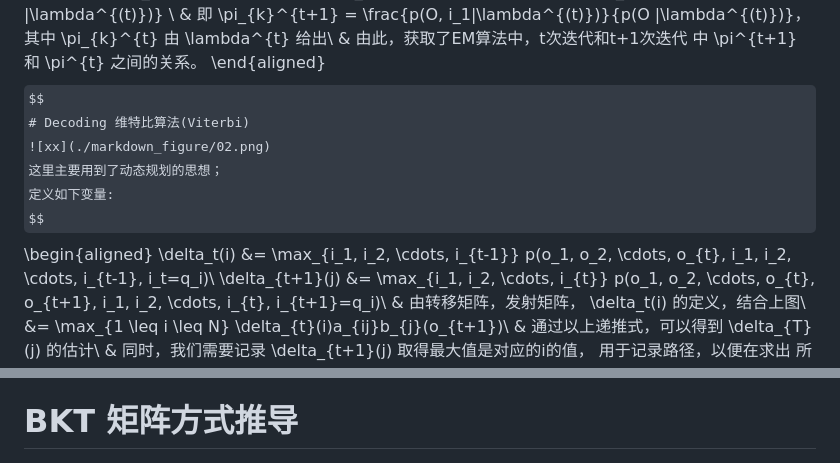
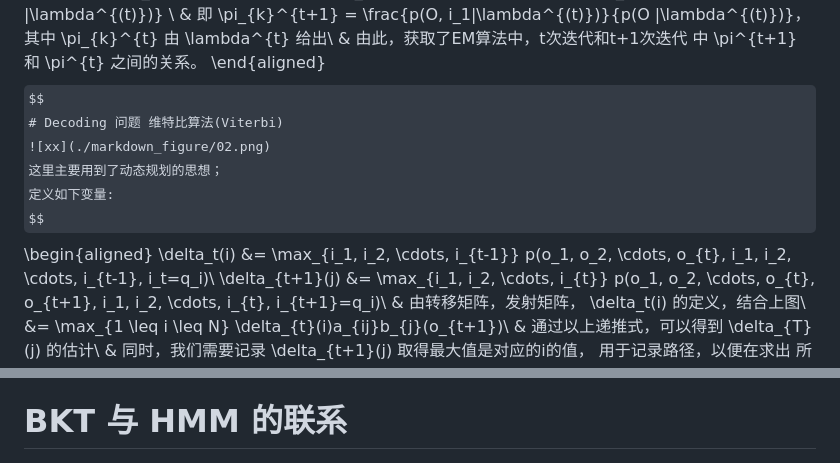
Before and after one commit to hyLiu1994/LearnMachineLearning, a Markdown page: HMM.md, 2 parts joined by grey strips. Rendered like a GitHub page; some formulas as TeX source.

```diff
--- a/HMM.md
+++ b/HMM.md
@@ -194,7 +229,7 @@ $$
 & 由此，获取了EM算法中，t次迭代和t+1次迭代 中 \pi^{t+1} 和 \pi^{t} 之间的关系。
 \end{aligned}
 $$
-# Decoding 维特比算法(Viterbi)
+# Decoding 问题 维特比算法(Viterbi)
 ![xx](./markdown_figure/02.png)
 这里主要用到了动态规划的思想；
 定义如下变量:
@@ -251,7 +286,7 @@ $$
 \end{aligned}
 $$
 综上，**prediction** 问题可以使用 **前向算法** 解决
-# BKT 矩阵方式推导
+# BKT 与 HMM 的联系
 $$
 \begin{aligned}
 &状态转移矩阵\\
```
Also changed, not shown: other parts of HMM.md (+106 -71 lines), markdown_figure/00.png (added), 1 other file.
